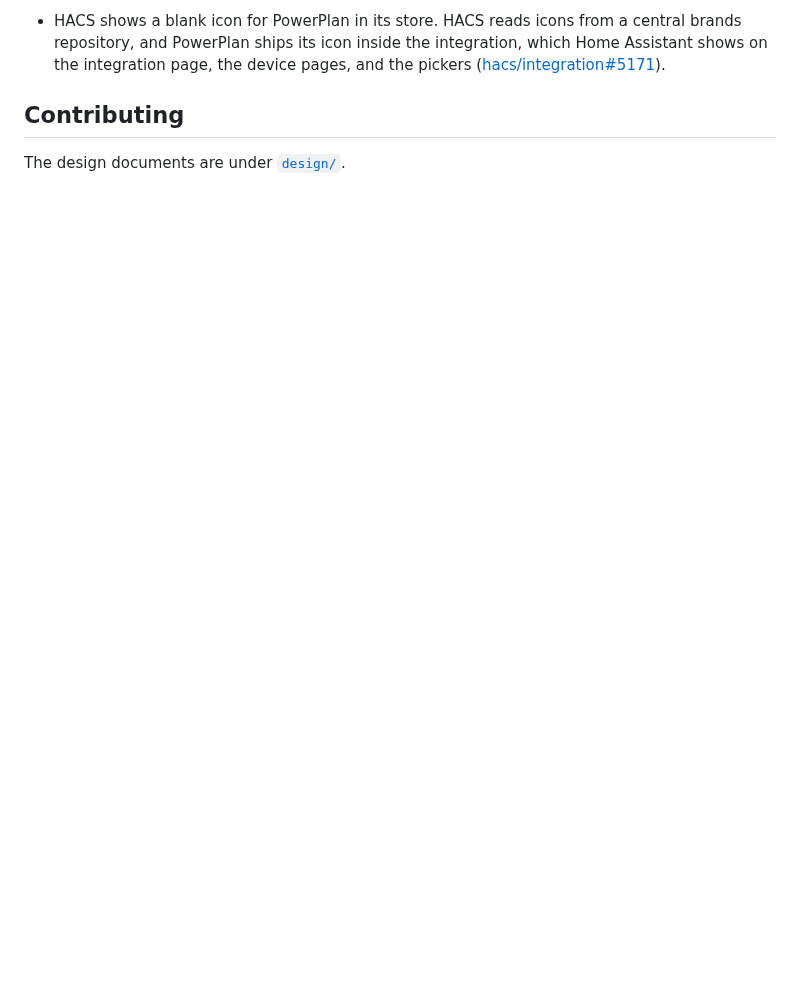
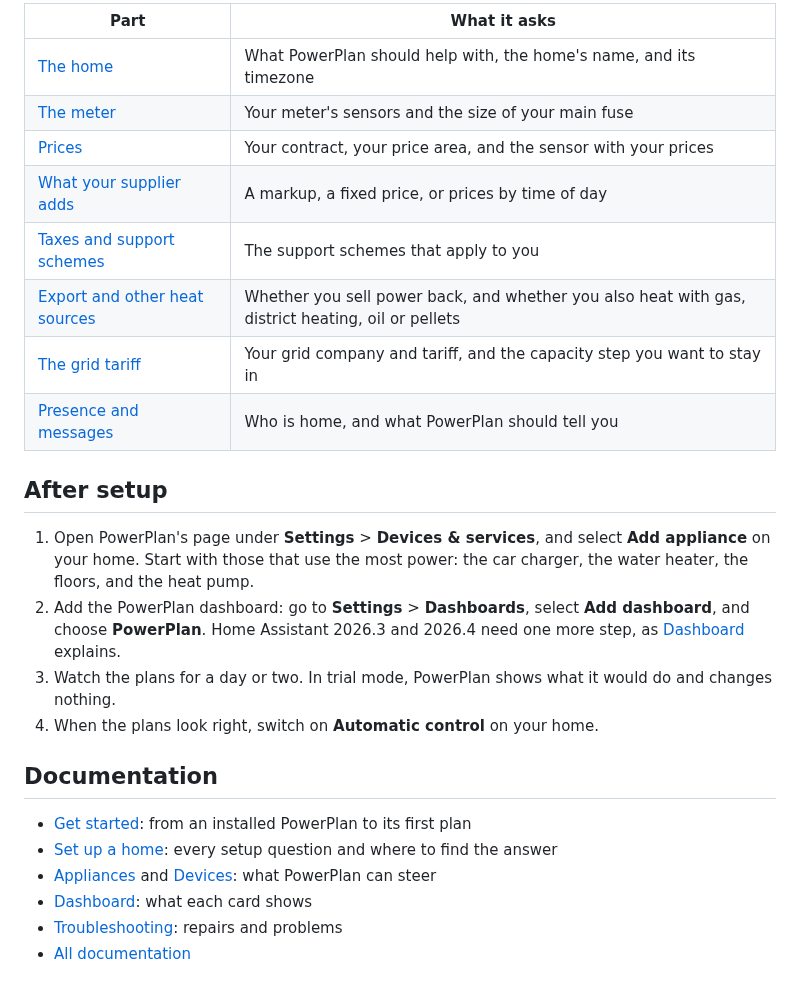
Before and after one commit to jkaberg/hass-powerplan, a Markdown page: README.md, the part around one of its changes. GitHub-like rendering; blank space fills up the shorter version.

```diff
--- a/README.md
+++ b/README.md
@@ -37,6 +60,27 @@ PowerPlan answers these every hour and acts on them. It plans your appliances fr
 
-- HACS shows a blank icon for PowerPlan in its store. HACS reads icons from a central brands repository, and PowerPlan ships its icon inside the integration, which Home Assistant shows on the integration page, the device pages, and the pickers ([hacs/integration#5171](https://github.com/hacs/integration/issues/5171)).
+| Part | What it asks |
+|---|---|
+| [The home](https://github.com/jkaberg/hass-powerplan/blob/main/docs/setup.md#the-home) | What PowerPlan should help with, the home's name, and its timezone |
+| [The meter](https://github.com/jkaberg/hass-powerplan/blob/main/docs/setup.md#the-meter) | Your meter's sensors and the size of your main fuse |
+| [Prices](https://github.com/jkaberg/hass-powerplan/blob/main/docs/setup.md#prices) | Your contract, your price area, and the sensor with your prices |
+| [What your supplier adds](https://github.com/jkaberg/hass-powerplan/blob/main/docs/setup.md#what-your-supplier-adds) | A markup, a fixed price, or prices by time of day |
+| [Taxes and support schemes](https://github.com/jkaberg/hass-powerplan/blob/main/docs/setup.md#taxes-and-support-schemes) | The support schemes that apply to you |
+| [Export and other heat sources](https://github.com/jkaberg/hass-powerplan/blob/main/docs/setup.md#export-and-other-heat-sources) | Whether you sell power back, and whether you also heat with gas, district heating, oil or pellets |
+| [The grid tariff](https://github.com/jkaberg/hass-powerplan/blob/main/docs/setup.md#the-grid-tariff) | Your grid company and tariff, and the capacity step you want to stay in |
+| [Presence and messages](https://github.com/jkaberg/hass-powerplan/blob/main/docs/setup.md#presence-and-messages) | Who is home, and what PowerPlan should tell you |
 
-## Contributing
+## After setup
 
-The design documents are under [`design/`](https://github.com/jkaberg/hass-powerplan/tree/main/design).
+1. Open PowerPlan's page under **Settings** > **Devices & services**, and select **Add appliance** on your home. Start with those that use the most power: the car charger, the water heater, the floors, and the heat pump.
+2. Add the PowerPlan dashboard: go to **Settings** > **Dashboards**, select **Add dashboard**, and choose **PowerPlan**. Home Assistant 2026.3 and 2026.4 need one more step, as [Dashboard](https://github.com/jkaberg/hass-powerplan/blob/main/docs/dashboard.md) explains.
+3. Watch the plans for a day or two. In trial mode, PowerPlan shows what it would do and changes nothing.
+4. When the plans look right, switch on **Automatic control** on your home.
+
+## Documentation
+
+- [Get started](https://github.com/jkaberg/hass-powerplan/blob/main/docs/get-started.md): from an installed PowerPlan to its first plan
+- [Set up a home](https://github.com/jkaberg/hass-powerplan/blob/main/docs/setup.md): every setup question and where to find the answer
+- [Appliances](https://github.com/jkaberg/hass-powerplan/blob/main/docs/appliances/README.md) and [Devices](https://github.com/jkaberg/hass-powerplan/blob/main/docs/devices.md): what PowerPlan can steer
+- [Dashboard](https://github.com/jkaberg/hass-powerplan/blob/main/docs/dashboard.md): what each card shows
+- [Troubleshooting](https://github.com/jkaberg/hass-powerplan/blob/main/docs/troubleshooting.md): repairs and problems
+- [All documentation](https://github.com/jkaberg/hass-powerplan/blob/main/docs/README.md)
```
Also changed, not shown: other parts of README.md (+29 -6 lines), docs/install.md (+8 -0 lines), docs/images/dashboard-stack.png (added), screenshots/{0007320D-EFE5-497B-97BA-5DB099E72F9C}.png (added), screenshots/{AC218FD9-31F9-4BA0-9A87-228A4D0EB271}.png (added), screenshots/{FEAE3963-2418-45DF-8C1A-8CBEA149B6EB}.png (added).
